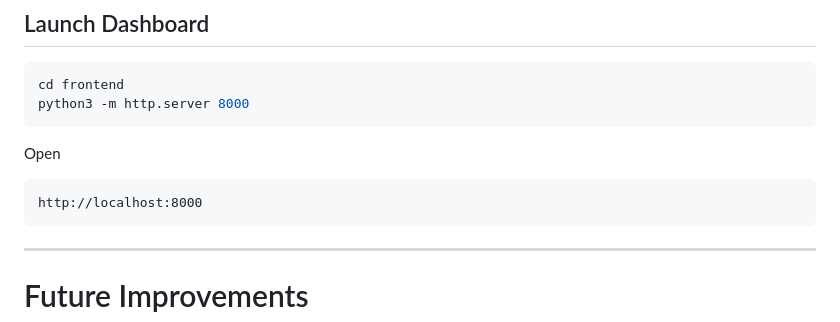
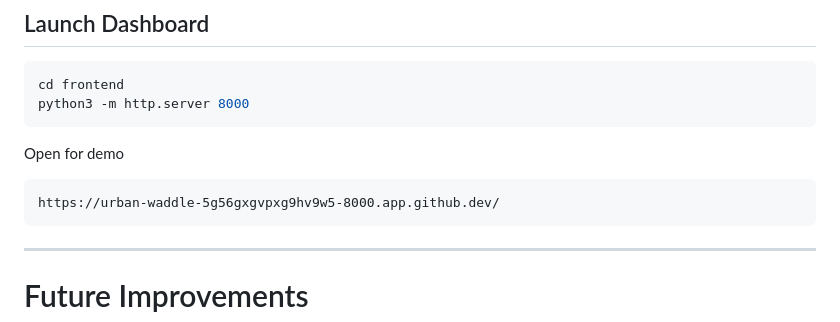
Before and after one commit to himangii0803/AeroMind-Edge, a Markdown page: README.md, the part around the change. Rendered like a GitHub page.

````diff
--- a/README.md
+++ b/README.md
@@ -179,10 +179,10 @@ cd frontend
 python3 -m http.server 8000
 ```
 
-Open
+Open for demo
 
 ```
-http://localhost:8000
+https://urban-waddle-5g56gxgvpxg9hv9w5-8000.app.github.dev/
 ```
 
 ---
````
